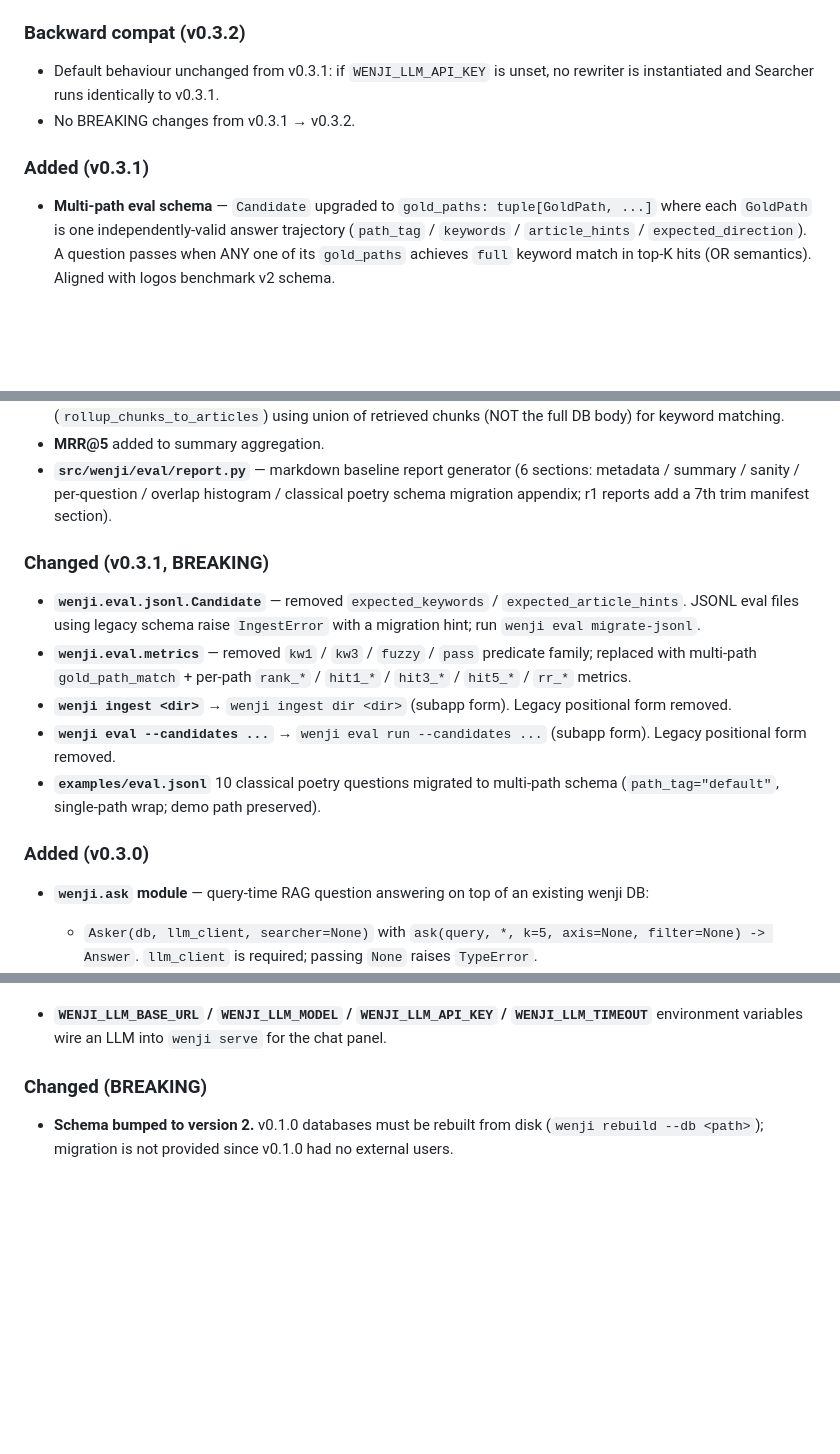
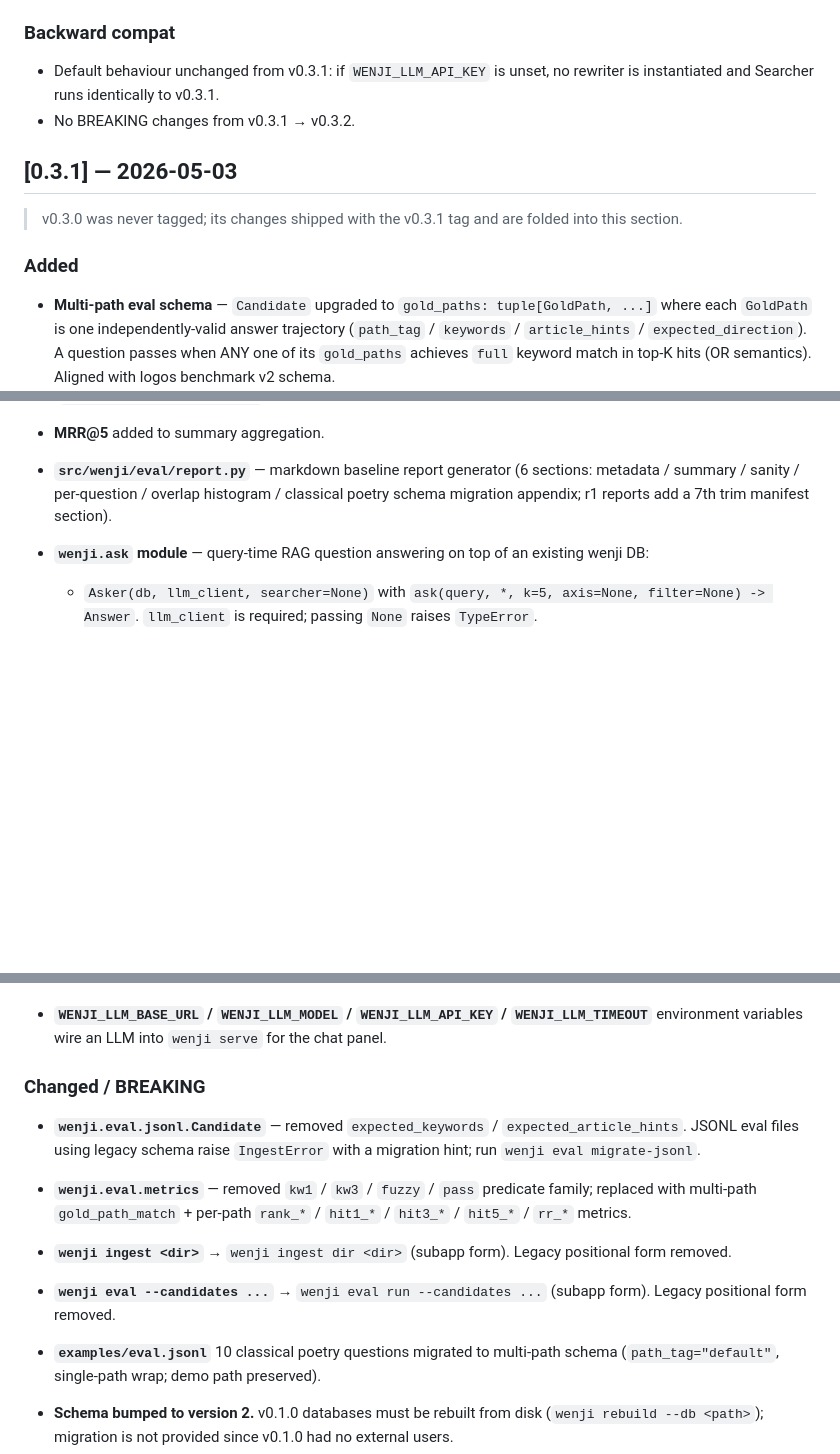
Before and after one commit to notoriouslab/wenji, a Markdown page: CHANGELOG.md, 3 parts joined by grey strips. GitHub-like rendering; blank space fills up the shorter version.

```diff
--- a/CHANGELOG.md
+++ b/CHANGELOG.md
@@ -223,13 +236,18 @@ project adheres to [Semantic Versioning](https://semver.org/spec/v2.0.0.html).
   output metadata + `_rewrite_on` / `_rewrite_off` suffix on `run_id` for
   A/B baseline comparison.
 
-### Backward compat (v0.3.2)
+### Backward compat
 
 - Default behaviour unchanged from v0.3.1: if `WENJI_LLM_API_KEY` is unset,
   no rewriter is instantiated and Searcher runs identically to v0.3.1.
 - No BREAKING changes from v0.3.1 → v0.3.2.
 
-### Added (v0.3.1)
+## [0.3.1] — 2026-05-03
+
+> v0.3.0 was never tagged; its changes shipped with the v0.3.1 tag
+> and are folded into this section.
+
+### Added
 
 - **Multi-path eval schema** — `Candidate` upgraded to `gold_paths: tuple[GoldPath, ...]`
   where each `GoldPath` is one independently-valid answer trajectory
@@ -266,23 +284,6 @@ project adheres to [Semantic Versioning](https://semver.org/spec/v2.0.0.html).
   (6 sections: metadata / summary / sanity / per-question / overlap histogram /
   classical poetry schema migration appendix; r1 reports add a 7th trim manifest
   section).
-
-### Changed (v0.3.1, BREAKING)
-
-- **`wenji.eval.jsonl.Candidate`** — removed `expected_keywords` /
-  `expected_article_hints`. JSONL eval files using legacy schema raise
-  `IngestError` with a migration hint; run `wenji eval migrate-jsonl`.
-- **`wenji.eval.metrics`** — removed `kw1` / `kw3` / `fuzzy` / `pass` predicate
-  family; replaced with multi-path `gold_path_match` + per-path `rank_*` /
-  `hit1_*` / `hit3_*` / `hit5_*` / `rr_*` metrics.
-- **`wenji ingest <dir>`** → `wenji ingest dir <dir>` (subapp form). Legacy
-  positional form removed.
-- **`wenji eval --candidates ...`** → `wenji eval run --candidates ...` (subapp
-  form). Legacy positional form removed.
-- **`examples/eval.jsonl`** 10 classical poetry questions migrated to multi-path
-  schema (`path_tag="default"`, single-path wrap; demo path preserved).
-
-### Added (v0.3.0)
 
 - **`wenji.ask` module** — query-time RAG question answering on top of an
   existing wenji DB:
@@ -363,7 +364,20 @@ project adheres to [Semantic Versioning](https://semver.org/spec/v2.0.0.html).
   `WENJI_LLM_TIMEOUT`** environment variables wire an LLM into
   `wenji serve` for the chat panel.
 
-### Changed (BREAKING)
+### Changed / BREAKING
+
+- **`wenji.eval.jsonl.Candidate`** — removed `expected_keywords` /
+  `expected_article_hints`. JSONL eval files using legacy schema raise
+  `IngestError` with a migration hint; run `wenji eval migrate-jsonl`.
+- **`wenji.eval.metrics`** — removed `kw1` / `kw3` / `fuzzy` / `pass` predicate
+  family; replaced with multi-path `gold_path_match` + per-path `rank_*` /
+  `hit1_*` / `hit3_*` / `hit5_*` / `rr_*` metrics.
+- **`wenji ingest <dir>`** → `wenji ingest dir <dir>` (subapp form). Legacy
+  positional form removed.
+- **`wenji eval --candidates ...`** → `wenji eval run --candidates ...` (subapp
+  form). Legacy positional form removed.
+- **`examples/eval.jsonl`** 10 classical poetry questions migrated to multi-path
+  schema (`path_tag="default"`, single-path wrap; demo path preserved).
 
 - **Schema bumped to version 2.** v0.1.0 databases must be rebuilt from disk
   (`wenji rebuild --db <path>`); migration is not provided since v0.1.0 had no
```
Also changed, not shown: other parts of CHANGELOG.md (+33 -20 lines), 1 other file.
